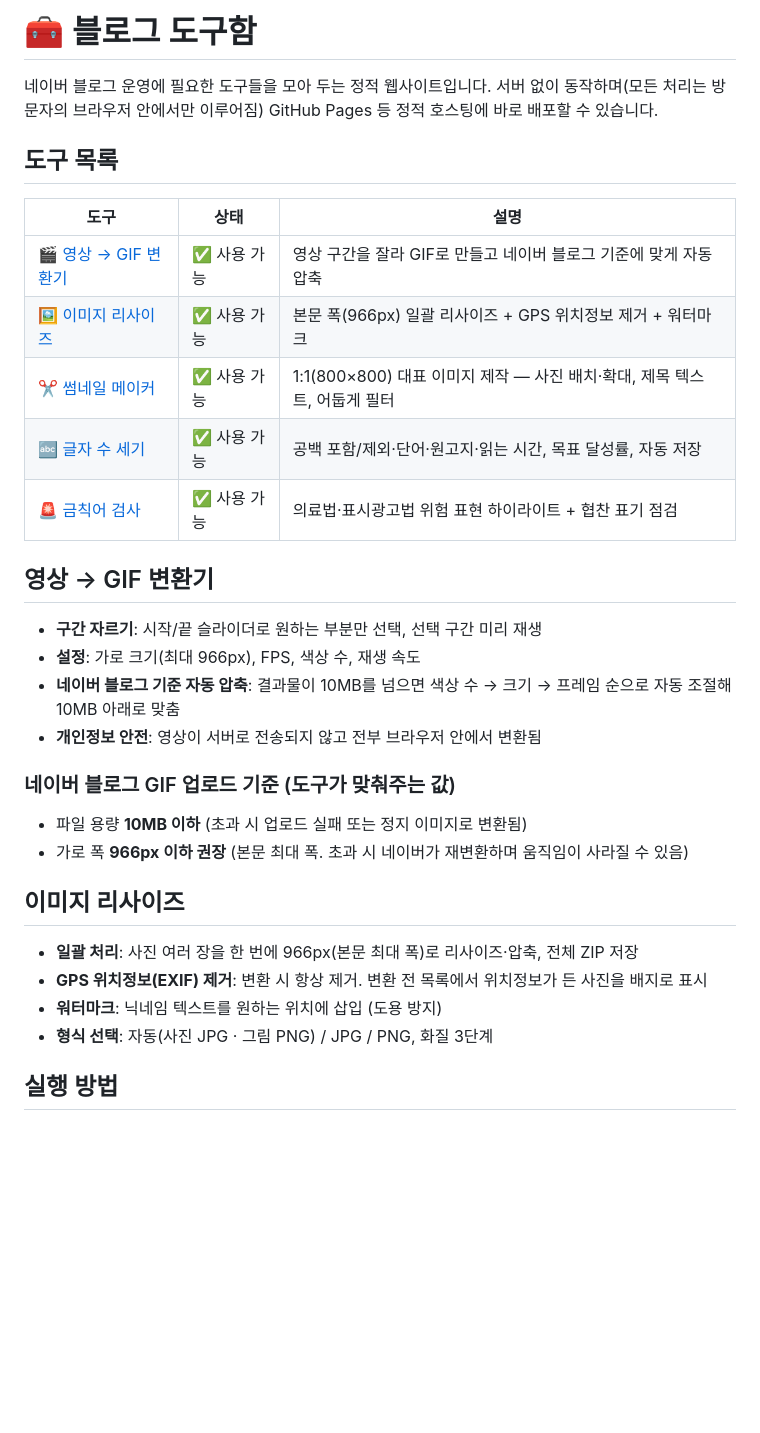
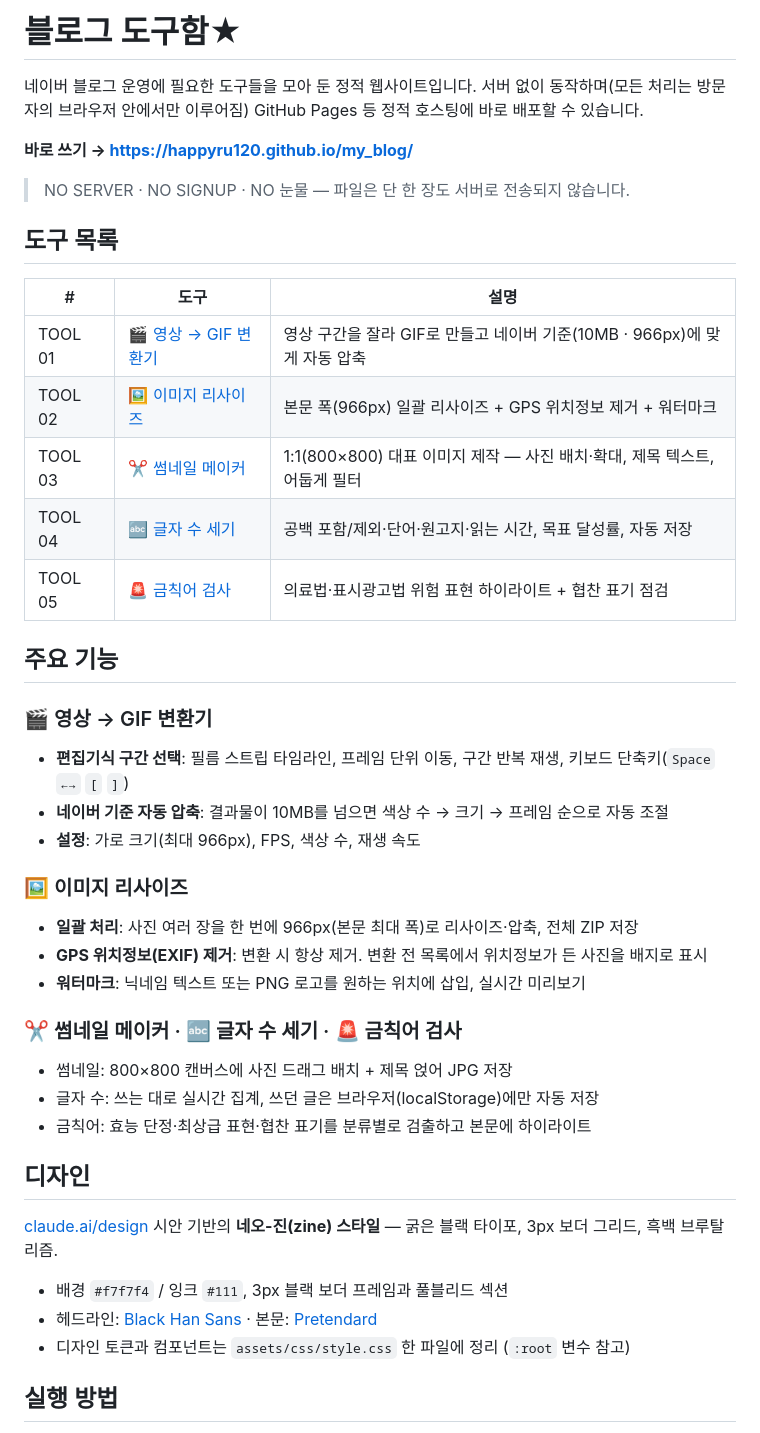
Before and after one commit to happyru120/my_blog, a Markdown page: README.md, the part around the change. Rendered like a GitHub page; blank space fills up the shorter version.

Commit message:
README 갱신: 라이브 링크·도구 5종·네오-진 디자인 반영
Co-Authored-By: Claude Fable 5 <noreply@anthropic.com>
Claude-Session: https://claude.ai/code/session_01172KoUFVSLgBjRBgCDcELW

```diff
--- a/README.md
+++ b/README.md
@@ -1,36 +1,49 @@
-# 🧰 블로그 도구함
+# 블로그 도구함★
 
-네이버 블로그 운영에 필요한 도구들을 모아 두는 정적 웹사이트입니다.
+네이버 블로그 운영에 필요한 도구들을 모아 둔 정적 웹사이트입니다.
 서버 없이 동작하며(모든 처리는 방문자의 브라우저 안에서만 이루어짐) GitHub Pages 등 정적 호스팅에 바로 배포할 수 있습니다.
+
+**바로 쓰기 → https://happyru120.github.io/my_blog/**
+
+> NO SERVER · NO SIGNUP · NO 눈물 — 파일은 단 한 장도 서버로 전송되지 않습니다.
 
 ## 도구 목록
 
-| 도구 | 상태 | 설명 |
+| # | 도구 | 설명 |
 | --- | --- | --- |
-| 🎬 [영상 → GIF 변환기](gif-maker.html) | ✅ 사용 가능 | 영상 구간을 잘라 GIF로 만들고 네이버 블로그 기준에 맞게 자동 압축 |
-| 🖼️ [이미지 리사이즈](image-resizer.html) | ✅ 사용 가능 | 본문 폭(966px) 일괄 리사이즈 + GPS 위치정보 제거 + 워터마크 |
-| ✂️ [썸네일 메이커](thumbnail-maker.html) | ✅ 사용 가능 | 1:1(800×800) 대표 이미지 제작 — 사진 배치·확대, 제목 텍스트, 어둡게 필터 |
-| 🔤 [글자 수 세기](char-counter.html) | ✅ 사용 가능 | 공백 포함/제외·단어·원고지·읽는 시간, 목표 달성률, 자동 저장 |
-| 🚨 [금칙어 검사](word-checker.html) | ✅ 사용 가능 | 의료법·표시광고법 위험 표현 하이라이트 + 협찬 표기 점검 |
+| TOOL 01 | 🎬 [영상 → GIF 변환기](gif-maker.html) | 영상 구간을 잘라 GIF로 만들고 네이버 기준(10MB · 966px)에 맞게 자동 압축 |
+| TOOL 02 | 🖼️ [이미지 리사이즈](image-resizer.html) | 본문 폭(966px) 일괄 리사이즈 + GPS 위치정보 제거 + 워터마크 |
+| TOOL 03 | ✂️ [썸네일 메이커](thumbnail-maker.html) | 1:1(800×800) 대표 이미지 제작 — 사진 배치·확대, 제목 텍스트, 어둡게 필터 |
+| TOOL 04 | 🔤 [글자 수 세기](char-counter.html) | 공백 포함/제외·단어·원고지·읽는 시간, 목표 달성률, 자동 저장 |
+| TOOL 05 | 🚨 [금칙어 검사](word-checker.html) | 의료법·표시광고법 위험 표현 하이라이트 + 협찬 표기 점검 |
 
-## 영상 → GIF 변환기
+## 주요 기능
 
-- **구간 자르기**: 시작/끝 슬라이더로 원하는 부분만 선택, 선택 구간 미리 재생
+### 🎬 영상 → GIF 변환기
+
+- **편집기식 구간 선택**: 필름 스트립 타임라인, 프레임 단위 이동, 구간 반복 재생, 키보드 단축키(`Space` `←→` `[` `]`)
+- **네이버 기준 자동 압축**: 결과물이 10MB를 넘으면 색상 수 → 크기 → 프레임 순으로 자동 조절
 - **설정**: 가로 크기(최대 966px), FPS, 색상 수, 재생 속도
-- **네이버 블로그 기준 자동 압축**: 결과물이 10MB를 넘으면 색상 수 → 크기 → 프레임 순으로 자동 조절해 10MB 아래로 맞춤
-- **개인정보 안전**: 영상이 서버로 전송되지 않고 전부 브라우저 안에서 변환됨
 
-### 네이버 블로그 GIF 업로드 기준 (도구가 맞춰주는 값)
-
-- 파일 용량 **10MB 이하** (초과 시 업로드 실패 또는 정지 이미지로 변환됨)
-- 가로 폭 **966px 이하 권장** (본문 최대 폭. 초과 시 네이버가 재변환하며 움직임이 사라질 수 있음)
-
-## 이미지 리사이즈
+### 🖼️ 이미지 리사이즈
 
 - **일괄 처리**: 사진 여러 장을 한 번에 966px(본문 최대 폭)로 리사이즈·압축, 전체 ZIP 저장
 - **GPS 위치정보(EXIF) 제거**: 변환 시 항상 제거. 변환 전 목록에서 위치정보가 든 사진을 배지로 표시
-- **워터마크**: 닉네임 텍스트를 원하는 위치에 삽입 (도용 방지)
-- **형식 선택**: 자동(사진 JPG · 그림 PNG) / JPG / PNG, 화질 3단계
+- **워터마크**: 닉네임 텍스트 또는 PNG 로고를 원하는 위치에 삽입, 실시간 미리보기
+
+### ✂️ 썸네일 메이커 · 🔤 글자 수 세기 · 🚨 금칙어 검사
+
+- 썸네일: 800×800 캔버스에 사진 드래그 배치 + 제목 얹어 JPG 저장
+- 글자 수: 쓰는 대로 실시간 집계, 쓰던 글은 브라우저(localStorage)에만 자동 저장
+- 금칙어: 효능 단정·최상급 표현·협찬 표기를 분류별로 검출하고 본문에 하이라이트
+
+## 디자인
+
+[claude.ai/design](https://claude.ai/design) 시안 기반의 **네오-진(zine) 스타일** — 굵은 블랙 타이포, 3px 보더 그리드, 흑백 브루탈리즘.
+
+- 배경 `#f7f7f4` / 잉크 `#111`, 3px 블랙 보더 프레임과 풀블리드 섹션
+- 헤드라인: [Black Han Sans](https://fonts.google.com/specimen/Black+Han+Sans) · 본문: [Pretendard](https://github.com/orioncactus/pretendard)
+- 디자인 토큰과 컴포넌트는 `assets/css/style.css` 한 파일에 정리 (`:root` 변수 참고)
 
 ## 실행 방법
 
```
